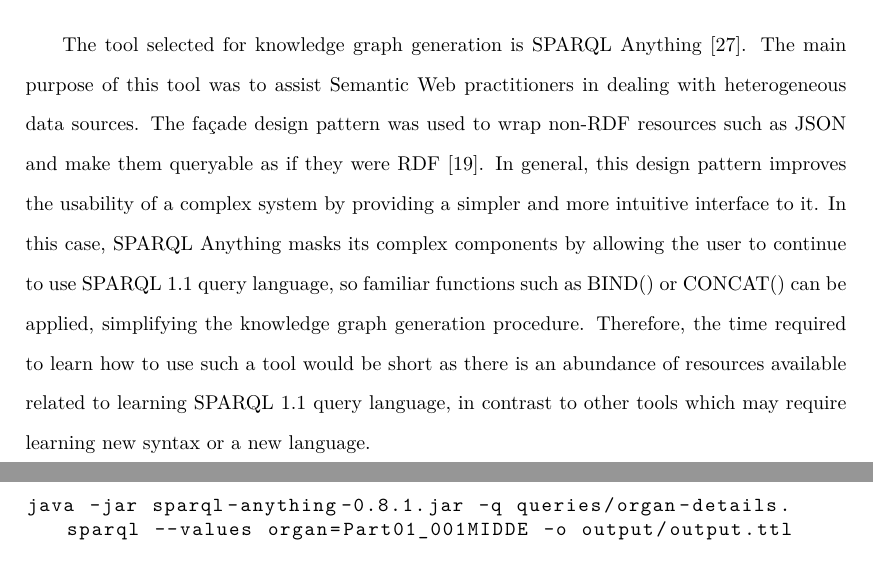
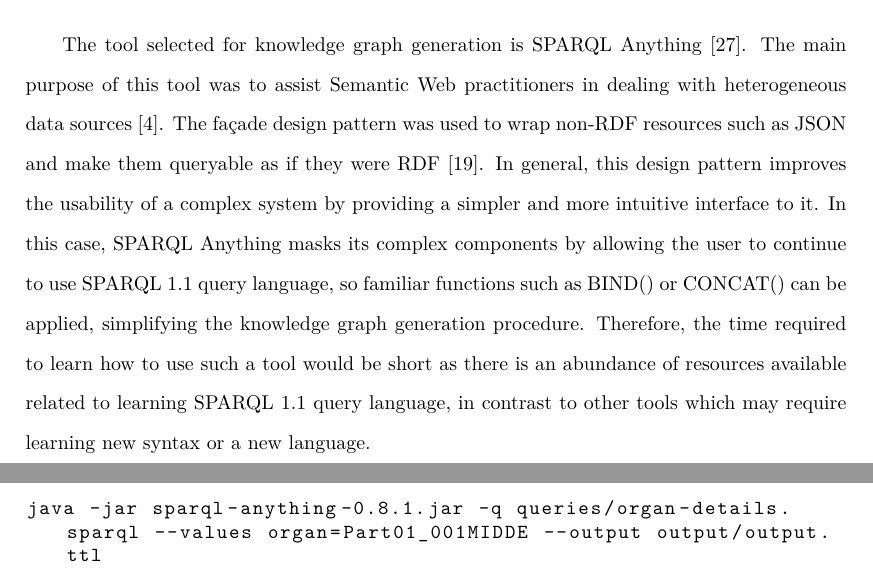
Before and after one commit to lamalvin21/Individual-Project-Report, a LaTeX thesis (report.tex, which reads Appendices/SourceCode.tex, Chapters/Context.tex): two parts of pages 23 and 109 of 119 before the commit and two parts of pages 23 and 110 of 119 after it, joined at a grey line, cut so that both start at the same text. Compiled offline with pdfLaTeX.

Commit message:
add citations to context

```diff
--- a/Appendices/SourceCode.tex
+++ b/Appendices/SourceCode.tex
@@ -16,7 +16,7 @@ An example command to run on command line to test knowledge graph generation:
     basicstyle=\linespread{1}\ttfamily,
 }
 \begin{lstlisting}
-java -jar sparql-anything-0.8.1.jar -q queries/organ-details.sparql --values organ=Part01_001MIDDE -o output/output.ttl
+java -jar sparql-anything-0.8.1.jar -q queries/organ-details.sparql --values organ=Part01_001MIDDE --output output/output.ttl
 \end{lstlisting}
 
 Any organ can be passed in. The list of organ codes are in the organid.json file.
--- a/Chapters/Context.tex
+++ b/Chapters/Context.tex
@@ -207,7 +207,7 @@ The data is split into multiple different files containing the unique organ iden
 The ontology is extremely vast and may contain nodes or relationships that do not appear within the dataset. Therefore, refinement and adjustment of the ontology, to fit the needs of the provided dataset, is required. Carefully selecting parts of the ontology to act as the framework for the resulting knowledge graph is vital to ensure all relevant data in the dataset is accurately represented.
 
 \section{SPARQL Anything}
-\hspace{0.5cm} The tool selected for knowledge graph generation is SPARQL Anything \cite{sparqlanythinggithub}. The main purpose of this tool was to assist Semantic Web practitioners in dealing with heterogeneous data sources. The fa\c{c}ade design pattern was used to wrap non-RDF resources such as JSON and make them queryable as if they were RDF \cite{sparqlanything}. In general, this design pattern improves the usability of a complex system by providing a simpler and more intuitive interface to it. In this case, SPARQL Anything masks its complex components by allowing the user to continue to use SPARQL 1.1 query language, so familiar functions such as BIND() or CONCAT() can be applied, simplifying the knowledge graph generation procedure. Therefore, the time required to learn how to use such a tool would be short as there is an abundance of resources available related to learning SPARQL 1.1 query language, in contrast to other tools which may require learning new syntax or a new language.
+\hspace{0.5cm} The tool selected for knowledge graph generation is SPARQL Anything \cite{sparqlanythinggithub}. The main purpose of this tool was to assist Semantic Web practitioners in dealing with heterogeneous data sources \cite{asprino2023knowledge}. The fa\c{c}ade design pattern was used to wrap non-RDF resources such as JSON and make them queryable as if they were RDF \cite{sparqlanything}. In general, this design pattern improves the usability of a complex system by providing a simpler and more intuitive interface to it. In this case, SPARQL Anything masks its complex components by allowing the user to continue to use SPARQL 1.1 query language, so familiar functions such as BIND() or CONCAT() can be applied, simplifying the knowledge graph generation procedure. Therefore, the time required to learn how to use such a tool would be short as there is an abundance of resources available related to learning SPARQL 1.1 query language, in contrast to other tools which may require learning new syntax or a new language.
 
 SPARQL Anything includes several useful attributes. For example, the SERVICE operator allows access to SPARQL Anything's features within a standard SPARQL query by overriding SPARQL 1.1's SERVICE operator with a virtual endpoint \cite{asprino2023knowledge}. Additionally, the CONSTRUCT operator can be used to generate knowledge graphs based on a specified ontology.
 
```
Also changed, not shown: Appendices/UserGuide.tex (+1 -1 lines), Chapters/Context.tex (2 more changed lines).
